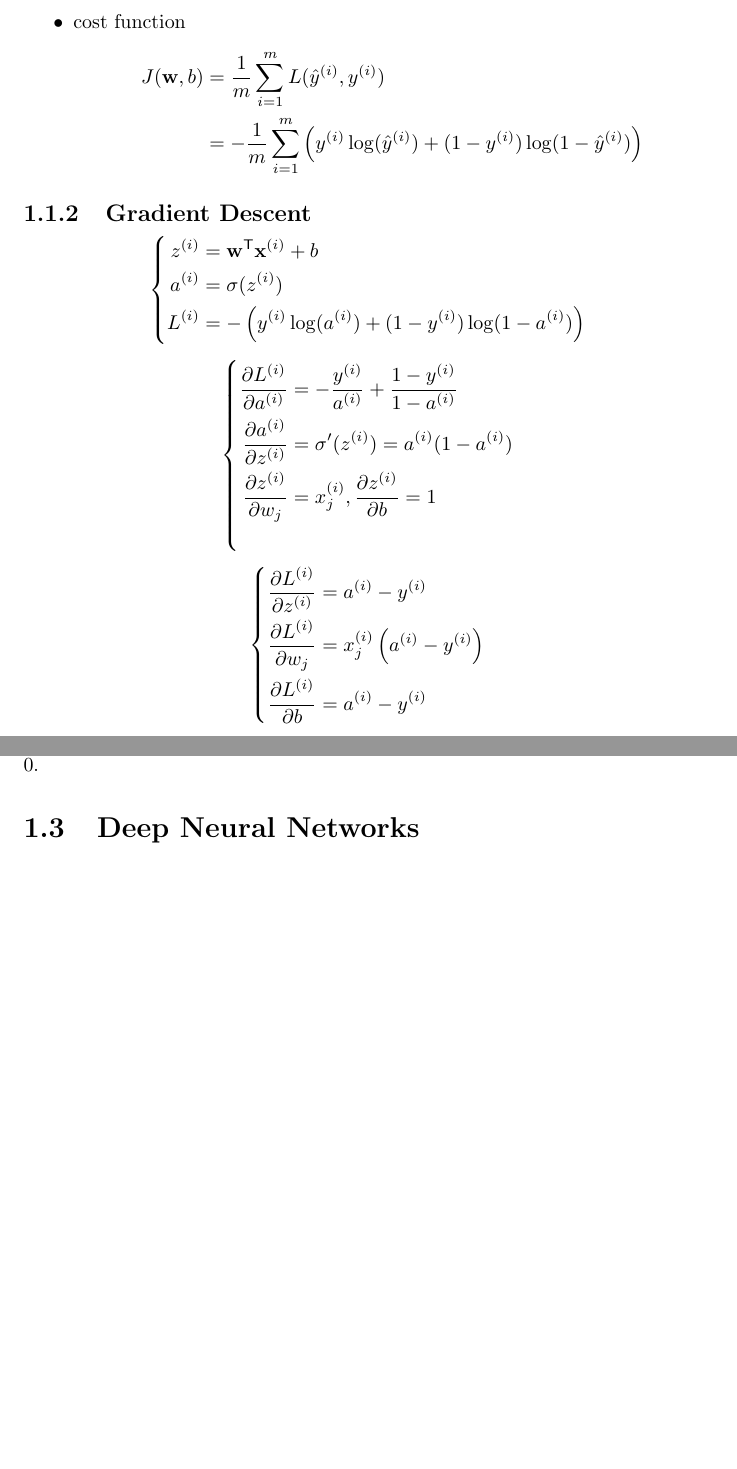
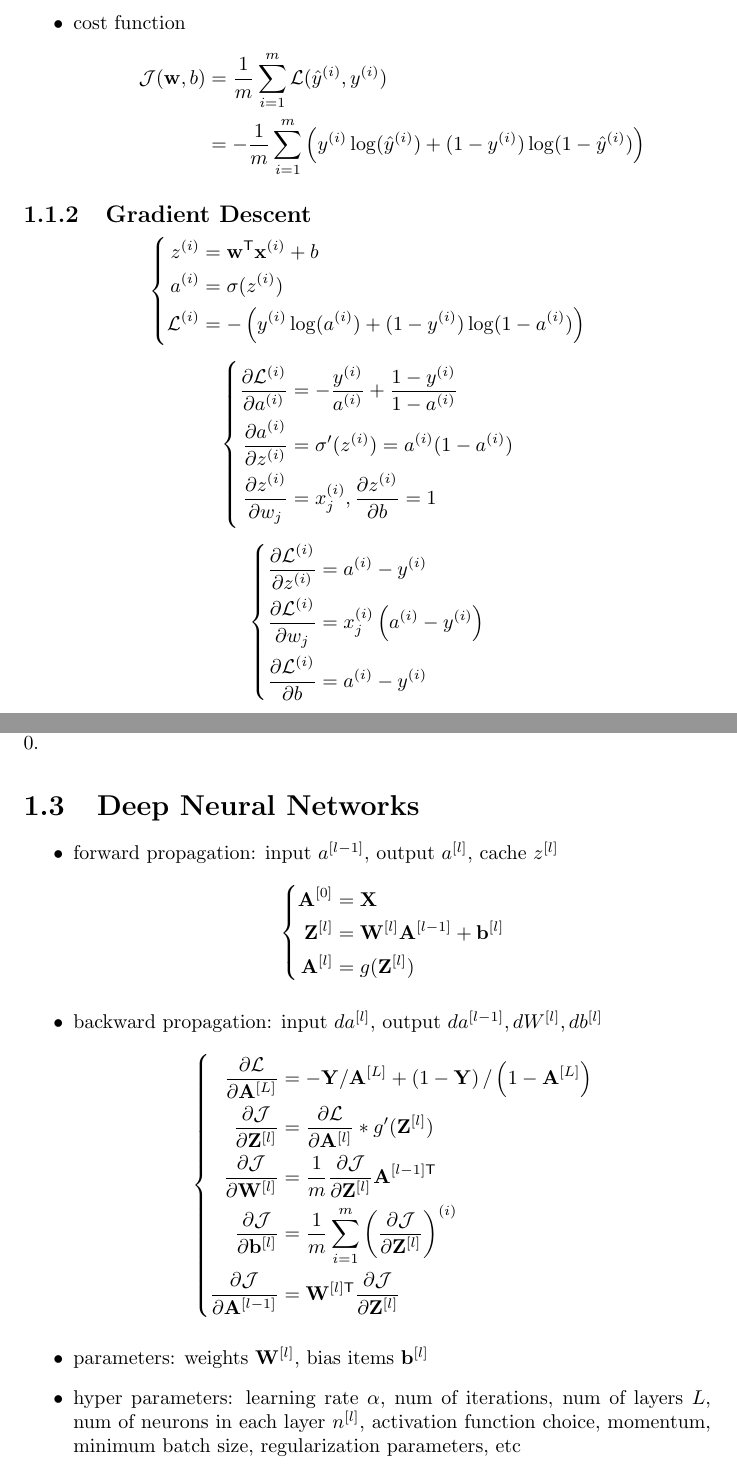
Before and after one commit to pkulijing/deeplearning, a LaTeX document (neural_network_and_deep_learning.tex): two parts of pages 2 and 5 of 5, joined at a grey line, cut so that both start at the same text, the shorter picture padded with empty space. Compiled offline with pdfLaTeX.

Commit message:
week4 finish

```diff
--- a/neural_network_and_deep_learning.tex
+++ b/neural_network_and_deep_learning.tex
@@ -29,7 +29,7 @@ p(\mathbf{Y}|\mathbf{X})&=\displaystyle\prod_{i=1}^mp(y^{(i)}|x^{(i)})\\
 
 \item cost function
 \begin{align*}
-J(\mathbf{w},b)&=\frac{1}{m}\displaystyle\sum_{i=1}^mL(\hat{y}^{(i)}, y^{(i)})\\
+\mathcal{J}(\mathbf{w},b)&=\frac{1}{m}\displaystyle\sum_{i=1}^m\mathcal{L}(\hat{y}^{(i)}, y^{(i)})\\
 &=-\frac{1}{m}\displaystyle\sum_{i=1}^{m}\left(y^{(i)}\log(\hat{y}^{(i)})+(1-y^{(i)})\log(1-\hat{y}^{(i)})\right)
 \end{align*}
 \end{itemize}
@@ -39,24 +39,24 @@ J(\mathbf{w},b)&=\frac{1}{m}\displaystyle\sum_{i=1}^mL(\hat{y}^{(i)}, y^{(i)})\\
 \begin{empheq}[left=\empheqlbrace]{align*}
 z^{(i)} &= \mathbf{w}^{\mathsf{T}}\mathbf{x}^{(i)}+b\\
 a^{(i)} &= \sigma(z^{(i)})\\
-L^{(i)} &= -\left(y^{(i)}\log(a^{(i)})+(1-y^{(i)})\log(1-a^{(i)})\right)
+\mathcal{L}^{(i)} &= -\left(y^{(i)}\log(a^{(i)})+(1-y^{(i)})\log(1-a^{(i)})\right)
 \end{empheq}
 
 \begin{empheq}[left=\empheqlbrace]{align*}
-\frac{\partial L^{(i)}}{\partial a^{(i)}}&=-\frac{y^{(i)}}{a^{(i)}}+\frac{1-y^{(i)}}{1-a^{(i)}}\\
+\frac{\partial \mathcal{L}^{(i)}}{\partial a^{(i)}}&=-\frac{y^{(i)}}{a^{(i)}}+\frac{1-y^{(i)}}{1-a^{(i)}}\\
 \frac{\partial a^{(i)}}{\partial z^{(i)}}&=\sigma'(z^{(i)})=a^{(i)}(1-a^{(i)})\\
-\frac{\partial z^{(i)}}{\partial w_j}&=x_j^{(i)}, \frac{\partial z^{(i)}}{\partial b}=1\\
+\frac{\partial z^{(i)}}{\partial w_j}&=x_j^{(i)}, \frac{\partial z^{(i)}}{\partial b}=1
 \end{empheq}
 
 \begin{empheq}[left=\empheqlbrace]{align*}
-\frac{\partial L^{(i)}}{\partial z^{(i)}} &= a^{(i)} - y^{(i)}\\
-\frac{\partial L^{(i)}}{\partial w_j} &= x_j^{(i)}\left(a^{(i)}-y^{(i)}\right)\\
-\frac{\partial L^{(i)}}{\partial b} &= a^{(i)}-y^{(i)}
+\frac{\partial \mathcal{L}^{(i)}}{\partial z^{(i)}} &= a^{(i)} - y^{(i)}\\
+\frac{\partial \mathcal{L}^{(i)}}{\partial w_j} &= x_j^{(i)}\left(a^{(i)}-y^{(i)}\right)\\
+\frac{\partial \mathcal{L}^{(i)}}{\partial b} &= a^{(i)}-y^{(i)}
 \end{empheq}
 
 \begin{empheq}[left=\empheqlbrace]{align*}
-\frac{\partial J}{\partial w_j} &=\frac{1}{m}\displaystyle\sum_{i=1}^{m}\left[x_j^{(i)}(a^{(i)}-y^{(i)})\right]\\
-\frac{\partial J}{\partial b} &=\frac{1}{m}\displaystyle\sum_{i=1}^{m}\left[a^{(i)}-y^{(i)}\right]
+\frac{\partial \mathcal{J}}{\partial w_j} &=\frac{1}{m}\displaystyle\sum_{i=1}^{m}\left[x_j^{(i)}(a^{(i)}-y^{(i)})\right]\\
+\frac{\partial \mathcal{J}}{\partial b} &=\frac{1}{m}\displaystyle\sum_{i=1}^{m}\left[a^{(i)}-y^{(i)}\right]
 \end{empheq}
 
 \subsection{Vectorization}
@@ -162,9 +161,28 @@ W^{[l+1]\mathsf{T}}\frac{\partial J}{\partial \mathbf{Z}^{[l+1]}}*g^{[l]\prime}(
+\frac{\partial \mathcal{J}}{\partial \mathbf{b}^{[l]}}&=\frac{1}{m}np.sum(\frac{\partial \mathcal{J}}{\partial \mathbf{Z}^{[l]}}, axis=1)
 \end{empheq}
 
 \subsection{Random Intialization}
 In NN, if all weights are initialized to 0, neurons in the same hidden layer will always compute the same value. To avoid the problem, $W^{[l]}$ should be initialized randomly to small value (to guarantee fast convergence in case sigmoid or tanh is used as activation). $b^{[l]}$ does not have the problem and can be initialzied to 0.
 
 \section{Deep Neural Networks}
+\begin{itemize}
+\item forward propagation: input $a^{[l-1]}$, output $a^{[l]}$, cache $z^{[l]}$
+\begin{empheq}[left=\empheqlbrace]{align*}
+  \mathbf{A}^{[0]}&=\mathbf{X}\\
+  \mathbf{Z}^{[l]}&=\mathbf{W}^{[l]}\mathbf{A}^{[l-1]}+\mathbf{b}^{[l]}\\
+  \mathbf{A}^{[l]}&=g(\mathbf{Z}^{[l]})
+\end{empheq}
+\item backward propagation: input $da^{[l]}$, output $da^{[l-1]}, dW^{[l]}, db^{[l]}$
+\begin{empheq}[left=\empheqlbrace]{align*}
+  \frac{\partial \mathcal{L}}{\partial \mathbf{A}^{[L]}}&=-\mathbf{Y}/\mathbf{A}^{[L]}+\left(1-\mathbf{Y}\right)/\left(1 -\mathbf{A}^{[L]}\right)\\
+  \frac{\partial \mathcal{J}}{\partial \mathbf{Z}^{[l]}}&=\frac{\partial \mathcal{L}}{\partial \mathbf{A}^{[l]}} * g'(\mathbf{Z}^{[l]})\\
+  \frac{\partial \mathcal{J}}{\partial \mathbf{W}^{[l]}}&=\frac{1}{m}\frac{\partial \mathcal{J}}{\partial \mathbf{Z}^{[l]}}\mathbf{A}^{[l-1]\mathsf{T}}\\
+  \frac{\partial \mathcal{J}}{\partial \mathbf{b}^{[l]}}&=\frac{1}{m}\displaystyle\sum_{i=1}^m\left(\frac{\partial \mathcal{J}}{\partial \mathbf{Z}^{[l]}}\right)^{(i)}\\
+  \frac{\partial \mathcal{J}}{\partial \mathbf{A}^{[l-1]}}&=\mathbf{W}^{[l]\mathsf{T}}\frac{\partial \mathcal{J}}{\partial \mathbf{Z}^{[l]}}
+\end{empheq}
+\item parameters: weights $\mathbf{W}^{[l]}$, bias items $\mathbf{b}^{[l]}$
+\item hyper parameters: learning rate $\alpha$, num of iterations, num of layers ${L}$, num of neurons in each layer $n^{[l]}$, activation function choice, momentum, minimum batch size, regularization parameters, etc
+\end{itemize}
 
 \ifx\PREAMBLE\undefined
 \end{document}
```
Also changed, not shown: neural_network_and_deep_learning.tex (37 more changed lines).
